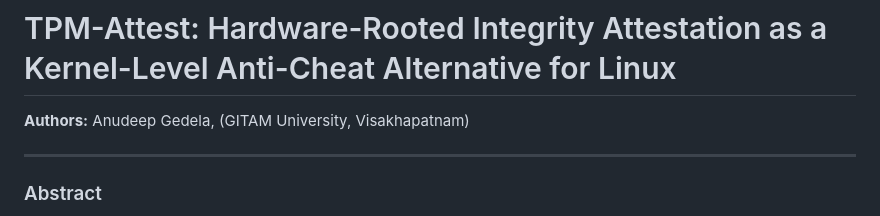
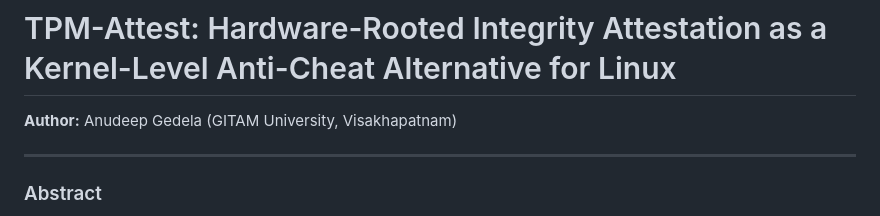
Before and after one commit to grsanudeep42-cmd/tpm-attest, a Markdown page: paper/research_paper.md, the part around the change. GitHub-like rendering.

Commit message:
docs: update paper to solo authorship

```diff
--- a/paper/research_paper.md
+++ b/paper/research_paper.md
@@ -1,6 +1,6 @@
 # TPM-Attest: Hardware-Rooted Integrity Attestation as a Kernel-Level Anti-Cheat Alternative for Linux
 
-**Authors:** Anudeep Gedela, (GITAM University, Visakhapatnam)
+**Author:** Anudeep Gedela (GITAM University, Visakhapatnam)
 
 ---
 
```
